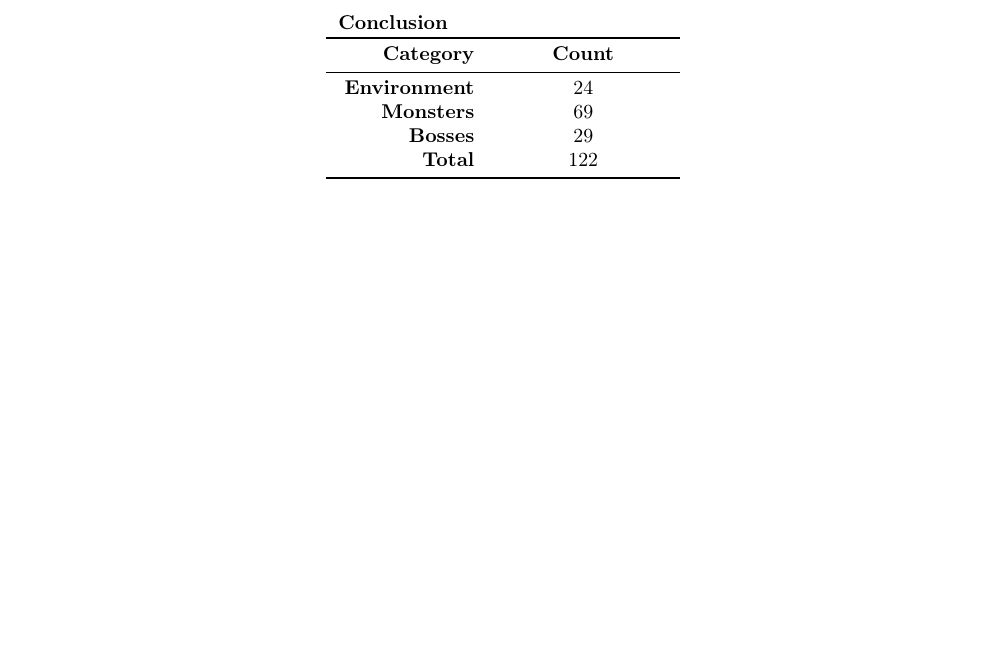
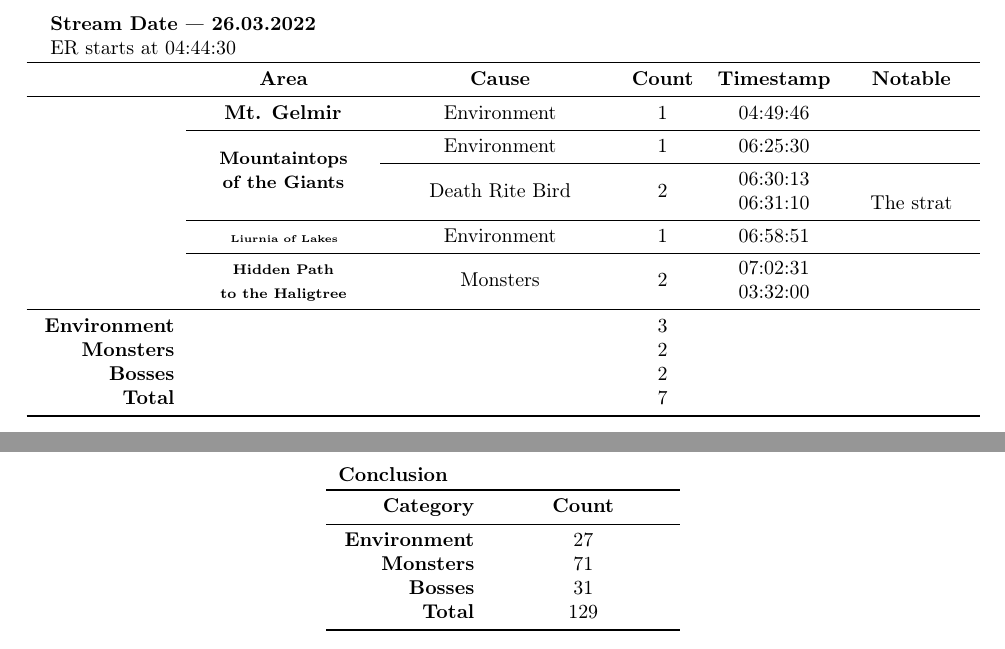
Before and after one commit to Niirn-dev/LeokiEldenRingAdventure, a LaTeX document (main.tex, which reads dataTables.tex, streams/conclusion.tex, streams/stream6.tex): part of page 7 of 7 before the commit and two parts of pages 7 and 8 of 8 after it, the two joined at a grey line, cut at the place of the change, the shorter picture padded with empty space. Compiled offline with pdfLaTeX.

Commit message:
28th of March stream data

```diff
--- a/dataTables.tex
+++ b/dataTables.tex
@@ -13,4 +13,6 @@
 \newpage
 \input{streams/stream5.tex}
 \newpage
+\input{streams/stream6.tex}
+\newpage
 \input{streams/conclusion.tex}
--- a/streams/conclusion.tex
+++ b/streams/conclusion.tex
@@ -21,15 +23,15 @@
     \streamIIBossDeaths +
     \streamIIIBossDeaths +
     \streamIVBossDeaths +
-    \streamVBossDeaths
+    \streamVBossDeaths +
+    \streamVIBossDeaths
     \relax
 }
 \newcommand\streamConcDeaths{
     \the\numexpr
-    \streamIIDeathCount +
-    \streamIIIDeaths +
-    \streamIVDeaths +
-    \streamVDeaths
+    \streamConcEnvDeaths +
+    \streamConcMobDeaths +
+    \streamConcBossDeaths
     \relax
 }
 
--- /dev/null
+++ b/streams/stream6.tex
@@ -0,0 +1,124 @@
+\subsection{Stream \#\thestreamCounter{}}
+\stepcounter{streamCounter}
+
+\newcommand\streamVIGelmirEnv{1}
+\newcommand\streamVIGelmir{
+    \the\numexpr
+    \streamVIGelmirEnv
+    \relax
+}
+
+\newcommand\streamVITopsEnv{1}
+\newcommand\streamVITopsBird{2}
+\newcommand\streamVITops{
+    \the\numexpr
+    \streamVITopsEnv +
+    \streamVITopsBird
+    \relax
+}
+
+\newcommand\streamVILakeEnv{1}
+\newcommand\streamVILake{
+    \the\numexpr
+    \streamVILakeEnv
+    \relax
+}
+
+\newcommand\streamVIPathMob{2}
+\newcommand\streamVIPath{
+    \the\numexpr
+    \streamVIPathMob
+    \relax
+}
+
+\newcommand\streamVIEnvDeaths{
+    \the\numexpr
+    \streamVIGelmirEnv +
+    \streamVITopsEnv +
+    \streamVILakeEnv
+    \relax
+}
+\newcommand\streamVIMobDeaths{
+    \the\numexpr
+    \streamVIPathMob
+    \relax
+}
+\newcommand\streamVIBossDeaths{
+    \the\numexpr
+    \streamVITopsBird
+    \relax
+}
+\newcommand\streamVIDeaths{
+    \the\numexpr
+    \streamVIEnvDeaths +
+    \streamVIMobDeaths +
+    \streamVIBossDeaths
+    \relax
+}
+
+\begin{longtable}[c]{R{2.4cm} C{3.0cm} C{3.8cm} c C{2.0cm} C{2.0cm}}
+    \multicolumn{6}{l}{
+        \begin{tabular}{l}
+            \bfseries Stream Date --- 26.03.2022 \\
+            ER starts at 04:44:30
+        \end{tabular}
+    } \\
+
+    \toprule
+    & \bfseries Area & \bfseries Cause & \bfseries Count & \bfseries Timestamp & \bfseries Notable\\
+    \midrule
+    \endfirsthead
+
+    \toprule
+    & \bfseries Area & \bfseries Cause & \bfseries Count & \bfseries Timestamp \\
+    \midrule
+    \endhead
+
+    \nobtrulebreaks
+
+    & \multirow{\streamVIGelmir}{*}{ \bfseries Mt. Gelmir } & \multirow{\streamVIGelmirEnv}{*}{ Environment } & \multirow{\streamVIGelmirEnv}{*}{\streamVIGelmirEnv} & 04:49:46 & \\
+
+    \allowbtrulebreaks
+    \cmidrule{2-6}
+    \nobtrulebreaks
+
+    & \multirow{\streamVITops}{*}{
+        \begin{tabular}{c}
+            \small\bfseries Mountaintops \\
+            \small\bfseries of the Giants
+        \end{tabular}
+     } & \multirow{\streamVITopsEnv}{*}{ Environment } & \multirow{\streamVITopsEnv}{*}{\streamVITopsEnv} & 06:25:30 & \\
+    \cmidrule{3-6}
+    & & \multirow{\streamVITopsBird}{*}{ Death Rite Bird } & \multirow{\streamVITopsBird}{*}{\streamVITopsBird} & 06:30:13 & \\
+    & & & & 06:31:10 & The strat\\
+
+    \allowbtrulebreaks
+    \cmidrule{2-6}
+    \nobtrulebreaks
+
+    & \multirow{\streamVILake}{*}{ \tiny\bfseries Liurnia of Lakes } & \multirow{\streamVILakeEnv}{*}{ Environment } & \multirow{\streamVILakeEnv}{*}{\streamVILakeEnv} & 06:58:51 & \\
+
+    \allowbtrulebreaks
+    \cmidrule{2-6}
+    \nobtrulebreaks
+
+    & \multirow{\streamVIPath}{*}{
+        \begin{tabular}{c}
+            \scriptsize\bfseries Hidden Path \\
+            \scriptsize\bfseries to the Haligtree
+        \end{tabular}
+     } & \multirow{\streamVIPathMob}{*}{ Monsters } & \multirow{\streamVIPathMob}{*}{\streamVIPathMob} & 07:02:31 & \\
+    & & & & 03:32:00 & \\
+
+    \allowbtrulebreaks
+    \midrule
+    \nobtrulebreaks
+
+    \bfseries Environment & & & \streamVIEnvDeaths & & \\
+    \bfseries Monsters & & & \streamVIMobDeaths & & \\
+    \bfseries Bosses & & & \streamVIBossDeaths & & \\
+    \bfseries Total & & & \streamVIDeaths & & \\
+
+    \bottomrule
+    \allowbtrulebreaks
+\end{longtable}
```
Also changed, not shown: main.pdf, streams/conclusion.tex (6 more changed lines), 7 other files.
